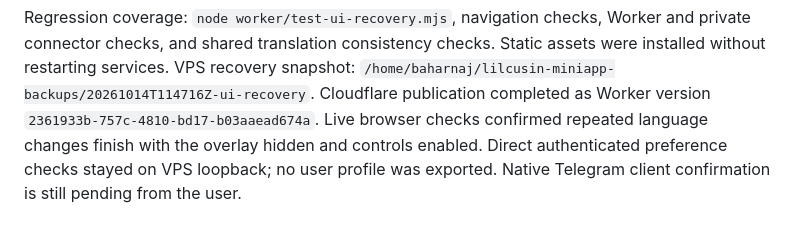
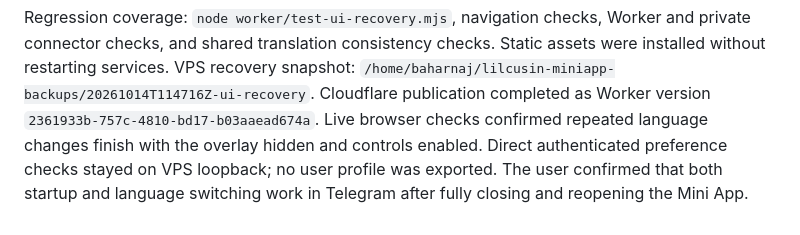
Before and after one commit to behrad00rad/LilCusin, a Markdown page: MINIAPP_DEPLOYMENT.md, the part around the change. Drawn GitHub-style.

Commit message:
Record confirmed Telegram startup and language recovery

```diff
--- a/MINIAPP_DEPLOYMENT.md
+++ b/MINIAPP_DEPLOYMENT.md
@@ -161,4 +161,5 @@ Cloudflare publication completed as Worker version
 `2361933b-757c-4810-bd17-b03aaead674a`. Live browser checks confirmed repeated
 language changes finish with the overlay hidden and controls enabled. Direct
 authenticated preference checks stayed on VPS loopback; no user profile was exported.
-Native Telegram client confirmation is still pending from the user.
+The user confirmed that both startup and language switching work in Telegram
+after fully closing and reopening the Mini App.
```
